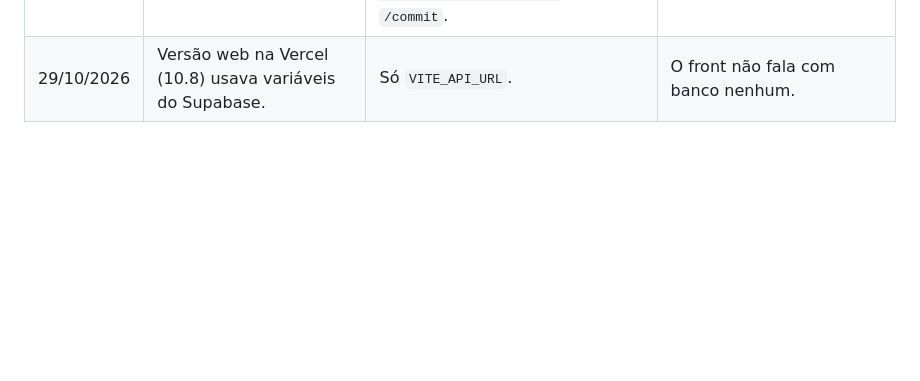
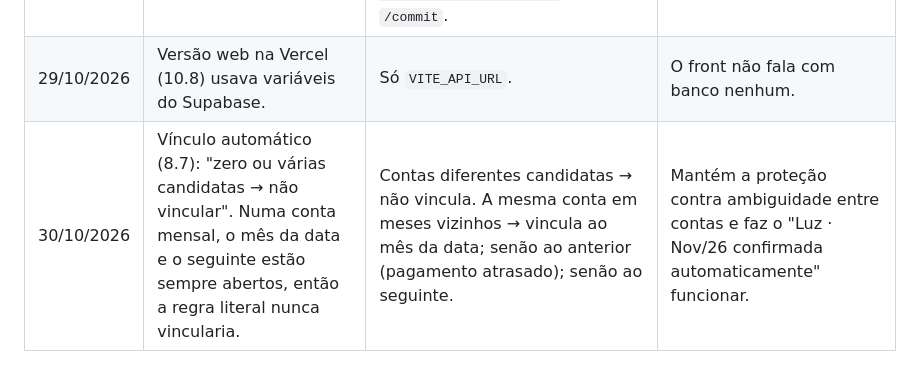
Before and after one commit to Hibrael/Kognit-, a Markdown page: docs/DECISOES.md, the part around the change. Rendered like a GitHub page; blank space fills up the shorter version.

Commit message:
docs: desempate do vínculo automático (8.7) nas decisões
Co-Authored-By: Claude Opus 5.5 <noreply@anthropic.com>

```diff
--- a/docs/DECISOES.md
+++ b/docs/DECISOES.md
@@ -23,3 +23,4 @@ ou que precisou ser adaptado, com data, dúvida, escolha e motivo.
 | 29/10/2026 | APK não foi compilado na construção inicial. | O projeto Android foi gerado (`npx cap add android`, minSdk 26) com o plugin e o deep link; a compilação depende do Android Studio na máquina de quem gera o APK (README). | Não há Android SDK no ambiente de construção. |
 | 29/10/2026 | Importação CSV/XLSX (8.4): mapeamento, `mapRelease` e deduplicação estavam no app. | O app só lê o arquivo (SheetJS 0.20.3 do CDN oficial para XLSX; CSV com detecção de ";"/"," e UTF-8/Windows-1252) e envia cabeçalhos + linhas; prévia e gravação são `POST /api/import/csv/preview` e `/commit`. | Regras e chaves de deduplicação num lugar só, o back. |
 | 29/10/2026 | Versão web na Vercel (10.8) usava variáveis do Supabase. | Só `VITE_API_URL`. | O front não fala com banco nenhum. |
+| 30/10/2026 | Vínculo automático (8.7): "zero ou várias candidatas → não vincular". Numa conta mensal, o mês da data e o seguinte estão sempre abertos, então a regra literal nunca vincularia. | Contas diferentes candidatas → não vincula. A mesma conta em meses vizinhos → vincula ao mês da data; senão ao anterior (pagamento atrasado); senão ao seguinte. | Mantém a proteção contra ambiguidade entre contas e faz o "Luz · Nov/26 confirmada automaticamente" funcionar. |
```
